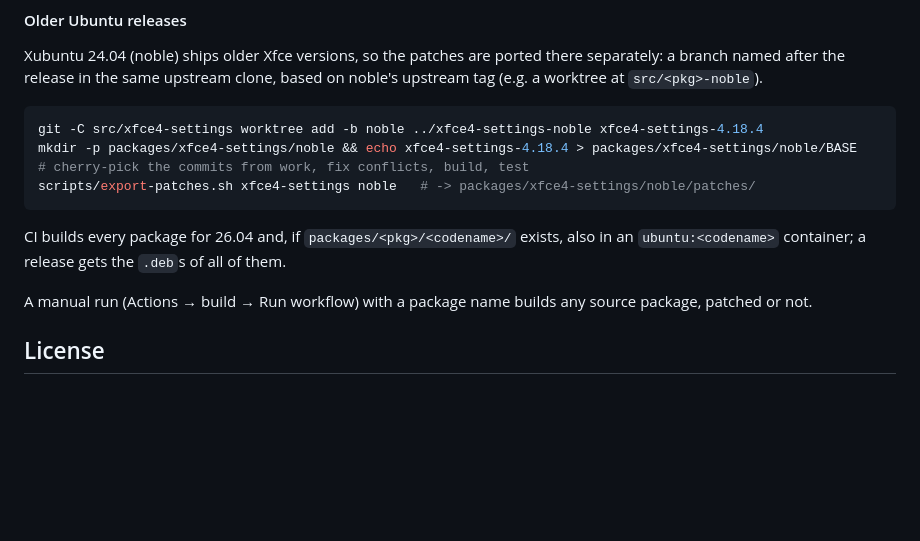
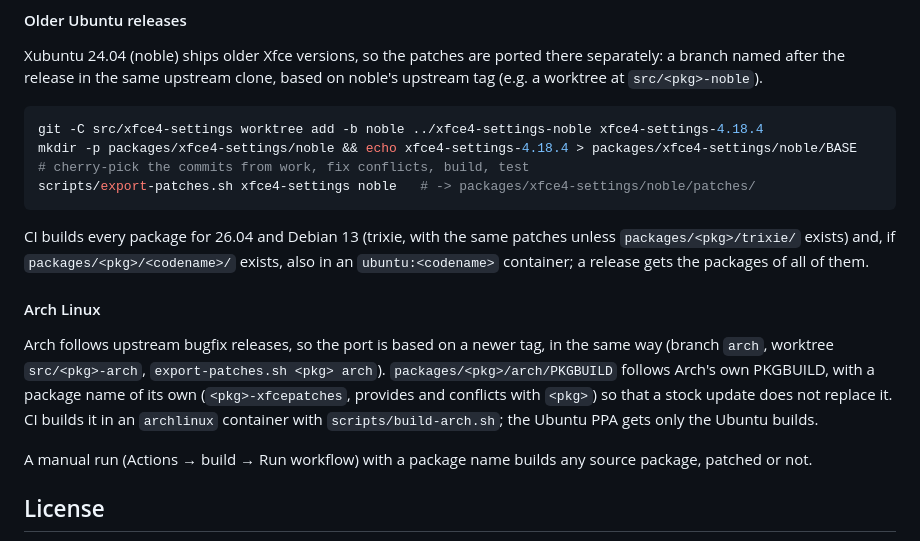
Before and after one commit to gtubolcev/xfce-patches, a Markdown page: README.md, the part around one of its changes. GitHub-like rendering; blank space fills up the shorter version.

````diff
--- a/README.md
+++ b/README.md
@@ -101,8 +114,20 @@ mkdir -p packages/xfce4-settings/noble && echo xfce4-settings-4.18.4 > packages/
 scripts/export-patches.sh xfce4-settings noble   # -> packages/xfce4-settings/noble/patches/
 ```
 
-CI builds every package for 26.04 and, if `packages/<pkg>/<codename>/` exists,
-also in an `ubuntu:<codename>` container; a release gets the `.deb`s of all of them.
+CI builds every package for 26.04 and Debian 13 (trixie, with the same patches
+unless `packages/<pkg>/trixie/` exists) and, if `packages/<pkg>/<codename>/`
+exists, also in an `ubuntu:<codename>` container; a release gets the packages of
+all of them.
+
+#### Arch Linux
+
+Arch follows upstream bugfix releases, so the port is based on a newer tag, in
+the same way (branch `arch`, worktree `src/<pkg>-arch`, `export-patches.sh
+<pkg> arch`). `packages/<pkg>/arch/PKGBUILD` follows Arch's own PKGBUILD, with a
+package name of its own (`<pkg>-xfcepatches`, provides and conflicts with
+`<pkg>`) so that a stock update does not replace it. CI builds it in an
+`archlinux` container with `scripts/build-arch.sh`; the Ubuntu PPA gets only
+the Ubuntu builds.
 
 A manual run (Actions → build → Run workflow) with a package name builds any
 source package, patched or not.
````
Also changed, not shown: other parts of README.md (+14 -1 lines), docs/theme-schedule.png, 11 other files.
